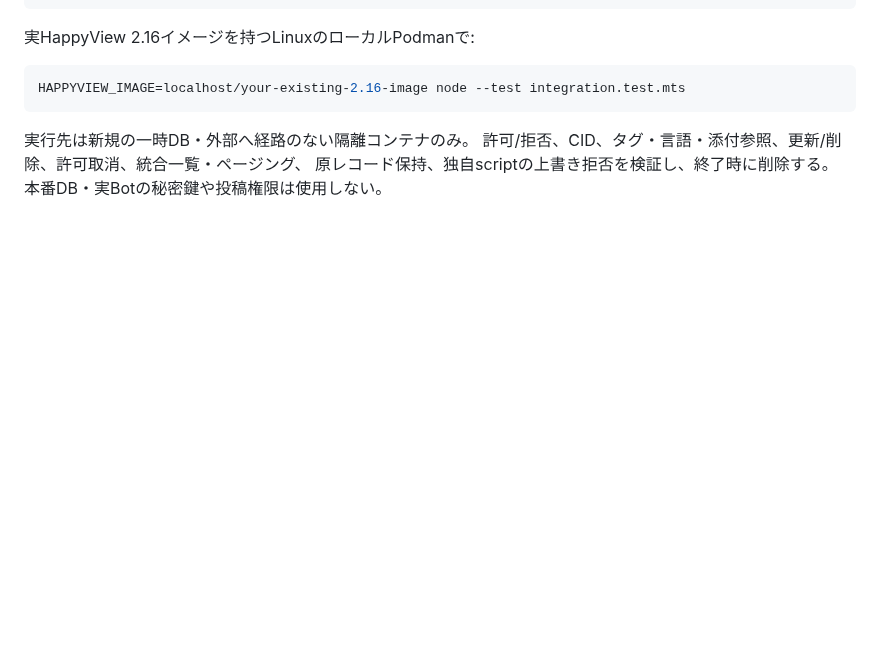
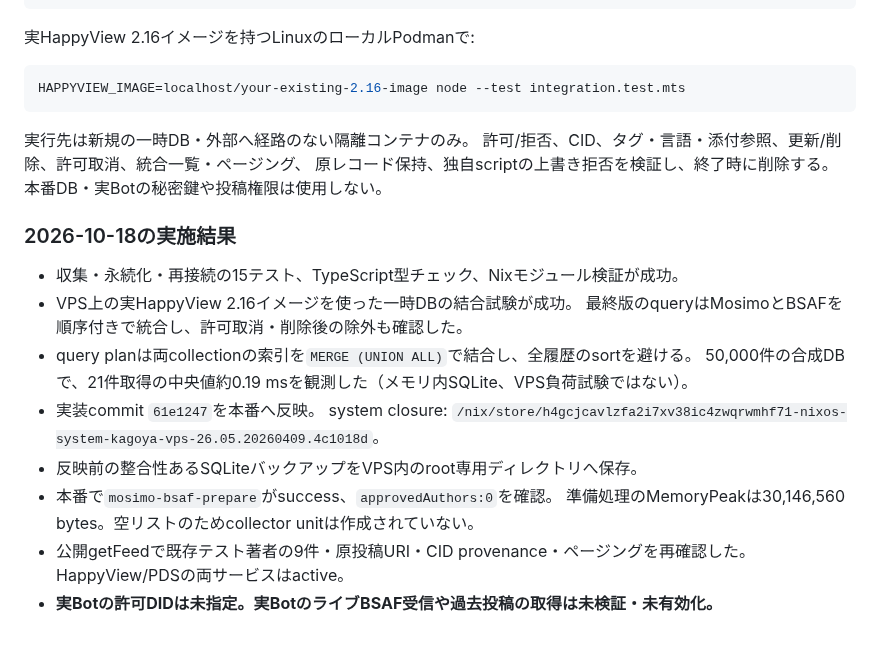
Before and after one commit to jphacks/sd_2607, a Markdown page: appview/bsaf/README.md, the part around the change. GitHub-like rendering; blank space fills up the shorter version.

Commit message:
Record BSAF deployment and integration checks

```diff
--- a/appview/bsaf/README.md
+++ b/appview/bsaf/README.md
@@ -104,3 +104,19 @@ HAPPYVIEW_IMAGE=localhost/your-existing-2.16-image node --test integration.test.
 許可/拒否、CID、タグ・言語・添付参照、更新/削除、許可取消、統合一覧・ページング、
 原レコード保持、独自scriptの上書き拒否を検証し、終了時に削除する。
 本番DB・実Botの秘密鍵や投稿権限は使用しない。
+
+### 2026-10-18の実施結果
+
+- 収集・永続化・再接続の15テスト、TypeScript型チェック、Nixモジュール検証が成功。
+- VPS上の実HappyView 2.16イメージを使った一時DBの結合試験が成功。
+  最終版のqueryはMosimoとBSAFを順序付きで統合し、許可取消・削除後の除外も確認した。
+- query planは両collectionの索引を`MERGE (UNION ALL)`で結合し、全履歴のsortを避ける。
+  50,000件の合成DBで、21件取得の中央値約0.19 msを観測した（メモリ内SQLite、VPS負荷試験ではない）。
+- 実装commit `61e1247`を本番へ反映。
+  system closure: `/nix/store/h4gcjcavlzfa2i7xv38ic4zwqrwmhf71-nixos-system-kagoya-vps-26.05.20260409.4c1018d`。
+- 反映前の整合性あるSQLiteバックアップをVPS内のroot専用ディレクトリへ保存。
+- 本番で`mosimo-bsaf-prepare`がsuccess、`approvedAuthors:0`を確認。
+  準備処理のMemoryPeakは30,146,560 bytes。空リストのためcollector unitは作成されていない。
+- 公開getFeedで既存テスト著者の9件・原投稿URI・CID provenance・ページングを再確認した。
+  HappyView/PDSの両サービスはactive。
+- **実Botの許可DIDは未指定。実BotのライブBSAF受信や過去投稿の取得は未検証・未有効化。**
```
